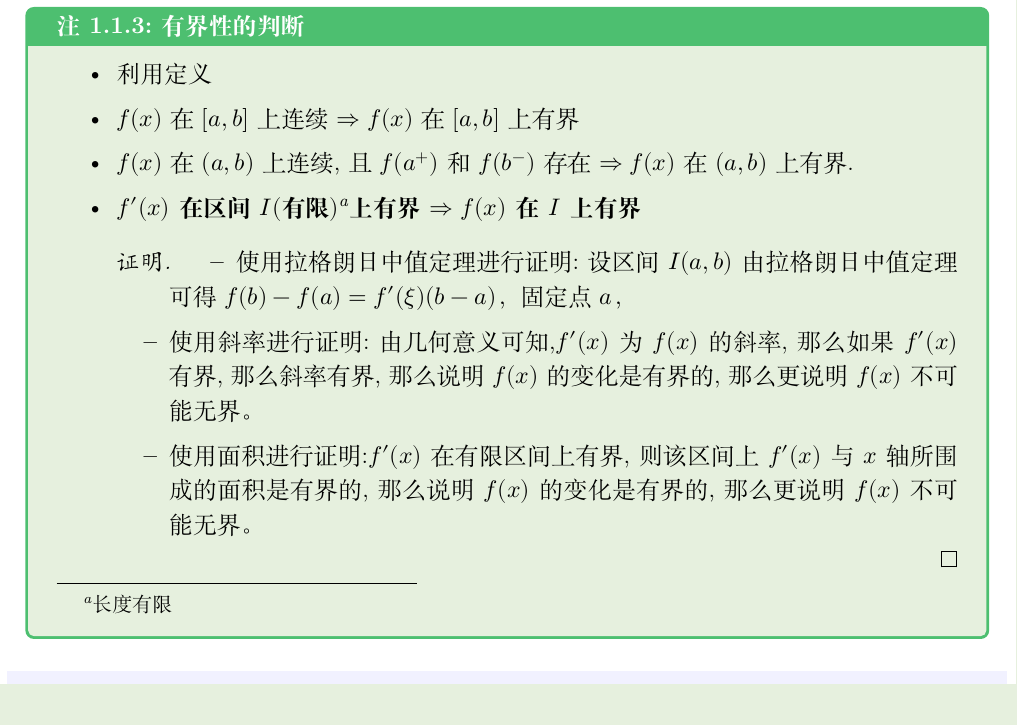
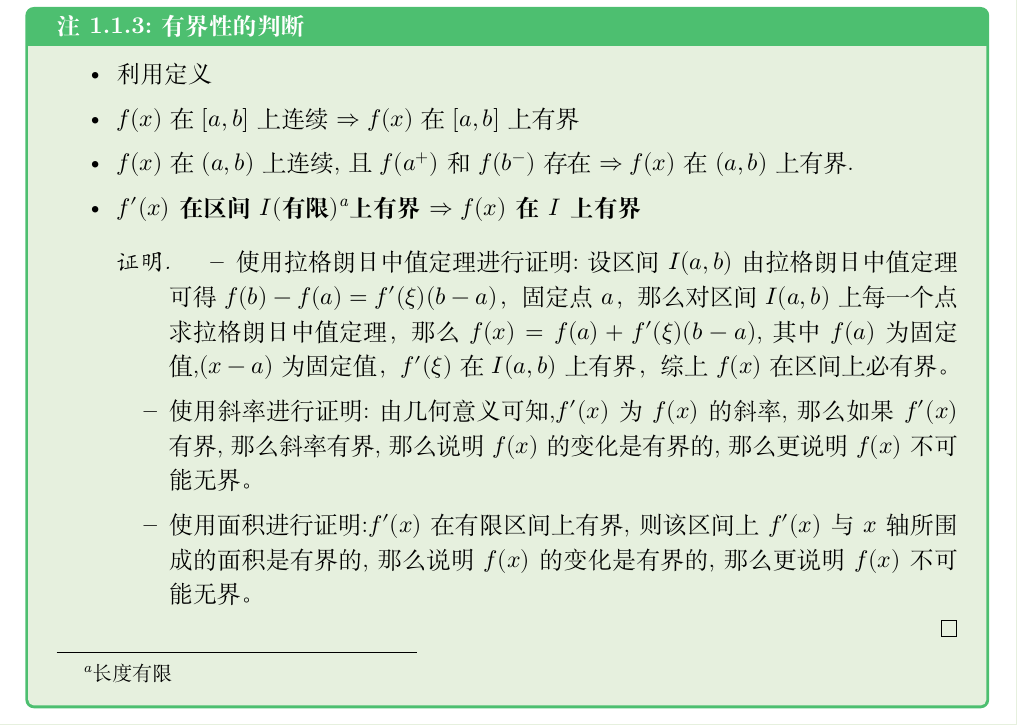
Before and after one commit to LoafPhilosopher/Calculus, a LaTeX book (Note/考研高等数学/一元函数微分学/函数.tex): part of page 6 of 23, cut so that both start at the same text. Compiled offline with XeLaTeX.

Commit message:
根据强化课补充函数部分内容

```diff
--- a/Note/考研高等数学/一元函数微分学/函数.tex
+++ b/Note/考研高等数学/一元函数微分学/函数.tex
@@ -134,7 +134,7 @@
             \item \textbf{$f'(x)$在区间$I(\text{有限})$\footnote{长度有限}上有界$\Rightarrow f(x)$在$I$上有界}
                   \begin{proof}
                       \begin{itemize}
-                          \item 使用拉格朗日中值定理进行证明:设区间$I(a,b)$由拉格朗日中值定理可得$f(b)-f(a)=f'(\xi)(b-a)$，固定点$a$，
+                          \item 使用拉格朗日中值定理进行证明:设区间$I(a,b)$由拉格朗日中值定理可得$f(b)-f(a)=f'(\xi)(b-a)$，固定点$a$，那么对区间$I(a,b)$上每一个点求拉格朗日中值定理，那么$f(x)=f(a)+f'(\xi)(b-a)$,其中$f(a)$为固定值,$(x-a)$为固定值，$f'(\xi)$在$I(a,b)$上有界，综上$f(x)$在区间上必有界。
                           \item 使用斜率进行证明:由几何意义可知,$f'(x)$为$f(x)$的斜率,那么如果$f'(x)$有界,那么斜率有界,那么说明$f(x)$的变化是有界的,那么更说明$f(x)$不可能无界。
                           \item 使用面积进行证明:$f'(x)$在有限区间上有界,则该区间上$f'(x)$与$x$轴所围成的面积是有界的,那么说明$f(x)$的变化是有界的,那么更说明$f(x)$不可能无界。
                       \end{itemize}
```
Also changed, not shown: Note/考研高等数学/一元函数微分学/函数.pdf, 1 other file.
